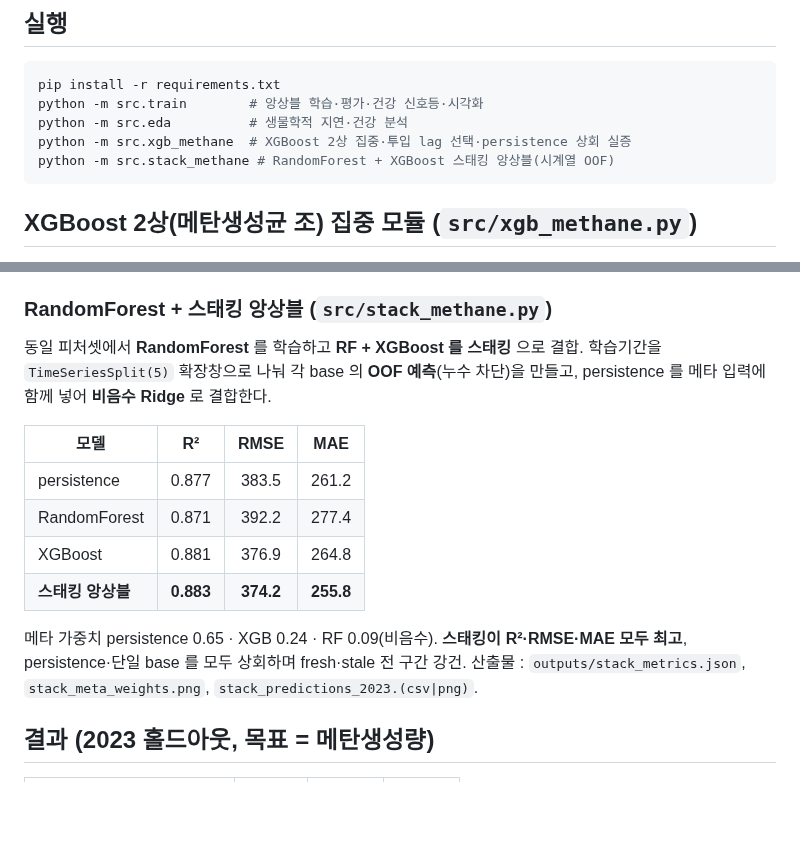
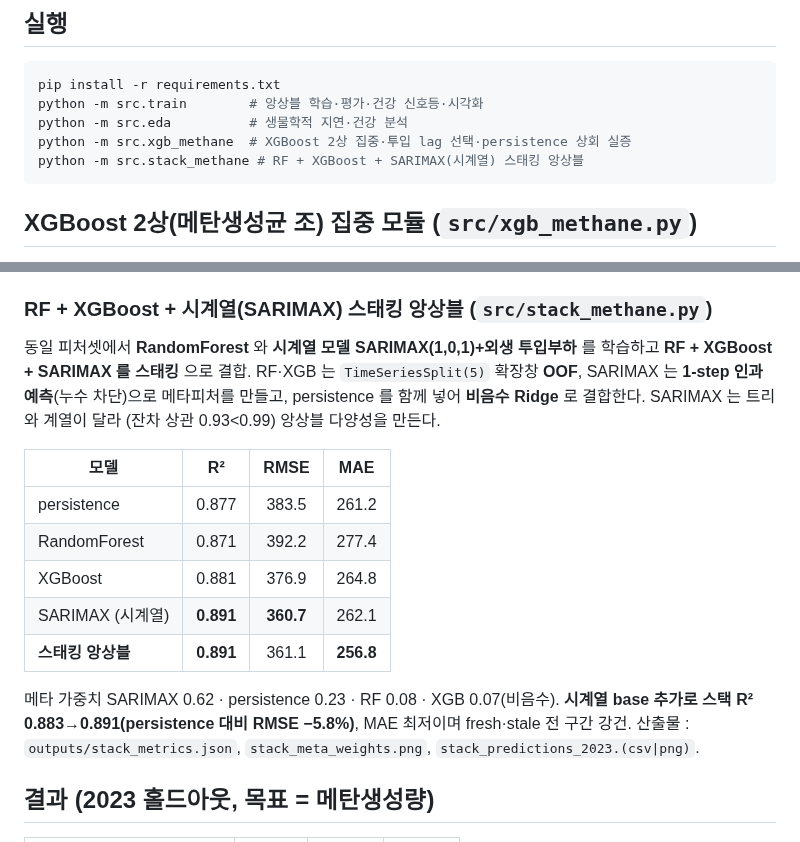
Before and after one commit to my02021327-cell/-, a Markdown page: README.md, 2 parts joined by grey strips. GitHub-like rendering; blank space fills up the shorter version.

````diff
--- a/README.md
+++ b/README.md
@@ -58,7 +58,7 @@ pip install -r requirements.txt
 python -m src.train        # 앙상블 학습·평가·건강 신호등·시각화
 python -m src.eda          # 생물학적 지연·건강 분석
 python -m src.xgb_methane  # XGBoost 2상 집중·투입 lag 선택·persistence 상회 실증
-python -m src.stack_methane # RandomForest + XGBoost 스태킹 앙상블(시계열 OOF)
+python -m src.stack_methane # RF + XGBoost + SARIMAX(시계열) 스태킹 앙상블
 ```
 
 ## XGBoost 2상(메탄생성균 조) 집중 모듈 (`src/xgb_methane.py`)
@@ -76,22 +76,25 @@ python -m src.stack_methane # RandomForest + XGBoost 스태킹 앙상블(시계
 - 산출물 : `outputs/xgb_metrics.json`, `xgb_lag_selection.(csv|png)`,
   `xgb_feature_importance.png`, `xgb_predictions_2023.(csv|png)`.
 
-### RandomForest + 스태킹 앙상블 (`src/stack_methane.py`)
+### RF + XGBoost + 시계열(SARIMAX) 스태킹 앙상블 (`src/stack_methane.py`)
 
-동일 피처셋에서 **RandomForest** 를 학습하고 **RF + XGBoost 를 스태킹** 으로 결합.
-학습기간을 `TimeSeriesSplit(5)` 확장창으로 나눠 각 base 의 **OOF 예측**(누수 차단)을
-만들고, persistence 를 메타 입력에 함께 넣어 **비음수 Ridge** 로 결합한다.
+동일 피처셋에서 **RandomForest** 와 **시계열 모델 SARIMAX(1,0,1)+외생 투입부하** 를
+학습하고 **RF + XGBoost + SARIMAX 를 스태킹** 으로 결합. RF·XGB 는 `TimeSeriesSplit(5)`
+확장창 **OOF**, SARIMAX 는 **1-step 인과예측**(누수 차단)으로 메타피처를 만들고,
+persistence 를 함께 넣어 **비음수 Ridge** 로 결합한다. SARIMAX 는 트리와 계열이 달라
+(잔차 상관 0.93<0.99) 앙상블 다양성을 만든다.
 
 | 모델 | R² | RMSE | MAE |
 |------|:---:|:---:|:---:|
 | persistence | 0.877 | 383.5 | 261.2 |
 | RandomForest | 0.871 | 392.2 | 277.4 |
 | XGBoost | 0.881 | 376.9 | 264.8 |
-| **스태킹 앙상블** | **0.883** | **374.2** | **255.8** |
+| SARIMAX (시계열) | **0.891** | **360.7** | 262.1 |
+| **스태킹 앙상블** | **0.891** | 361.1 | **256.8** |
 
-메타 가중치 persistence 0.65 · XGB 0.24 · RF 0.09(비음수). **스태킹이 R²·RMSE·MAE
-모두 최고**, persistence·단일 base 를 모두 상회하며 fresh·stale 전 구간 강건.
-산출물 : `outputs/stack_metrics.json`, `stack_meta_weights.png`,
+메타 가중치 SARIMAX 0.62 · persistence 0.23 · RF 0.08 · XGB 0.07(비음수). **시계열 base
+추가로 스택 R² 0.883→0.891(persistence 대비 RMSE −5.8%)**, MAE 최저이며 fresh·stale 전
+구간 강건. 산출물 : `outputs/stack_metrics.json`, `stack_meta_weights.png`,
 `stack_predictions_2023.(csv|png)`.
 
 ## 결과 (2023 홀드아웃, 목표 = 메탄생성량)
````
Also changed, not shown: REPORT_XGB.md (+29 -19 lines), outputs/stack_meta_weights.png, outputs/stack_predictions_2023.png, 4 other files.
